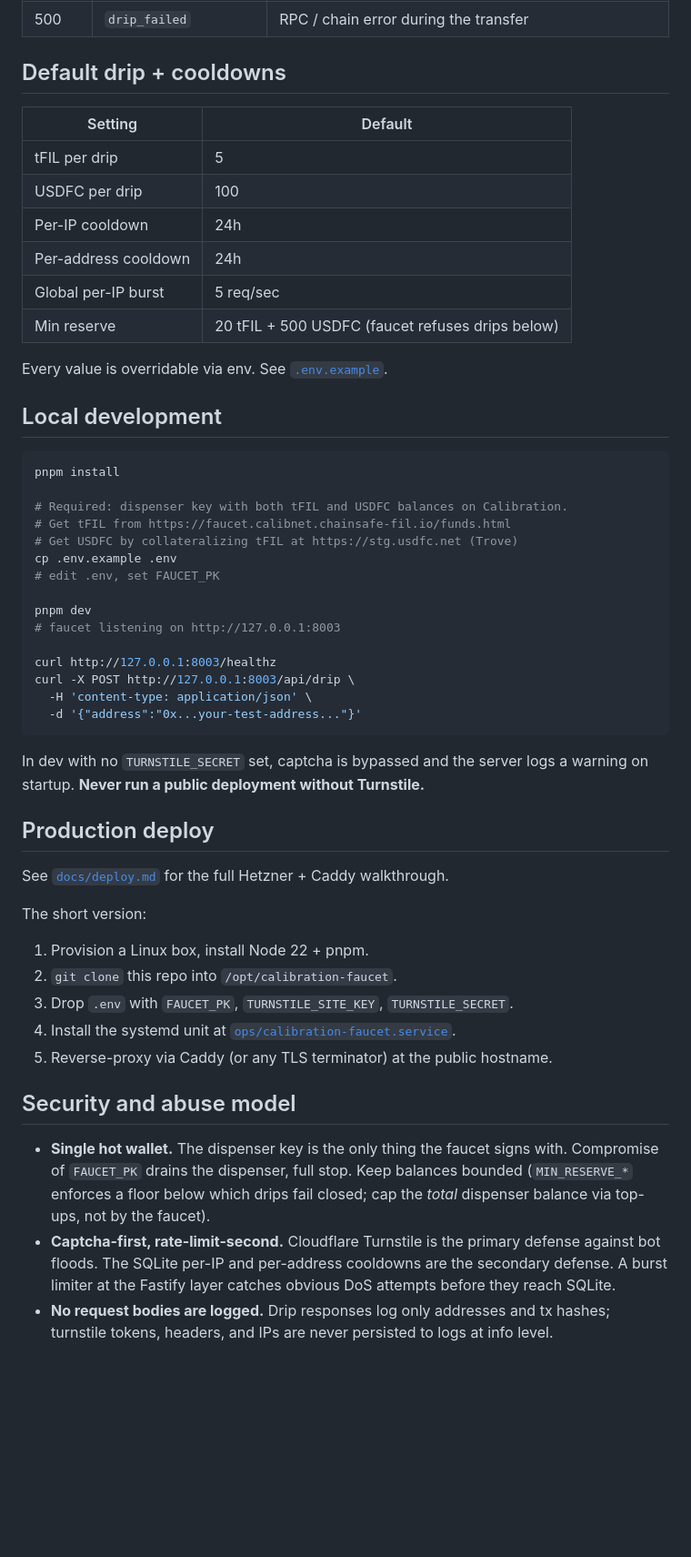
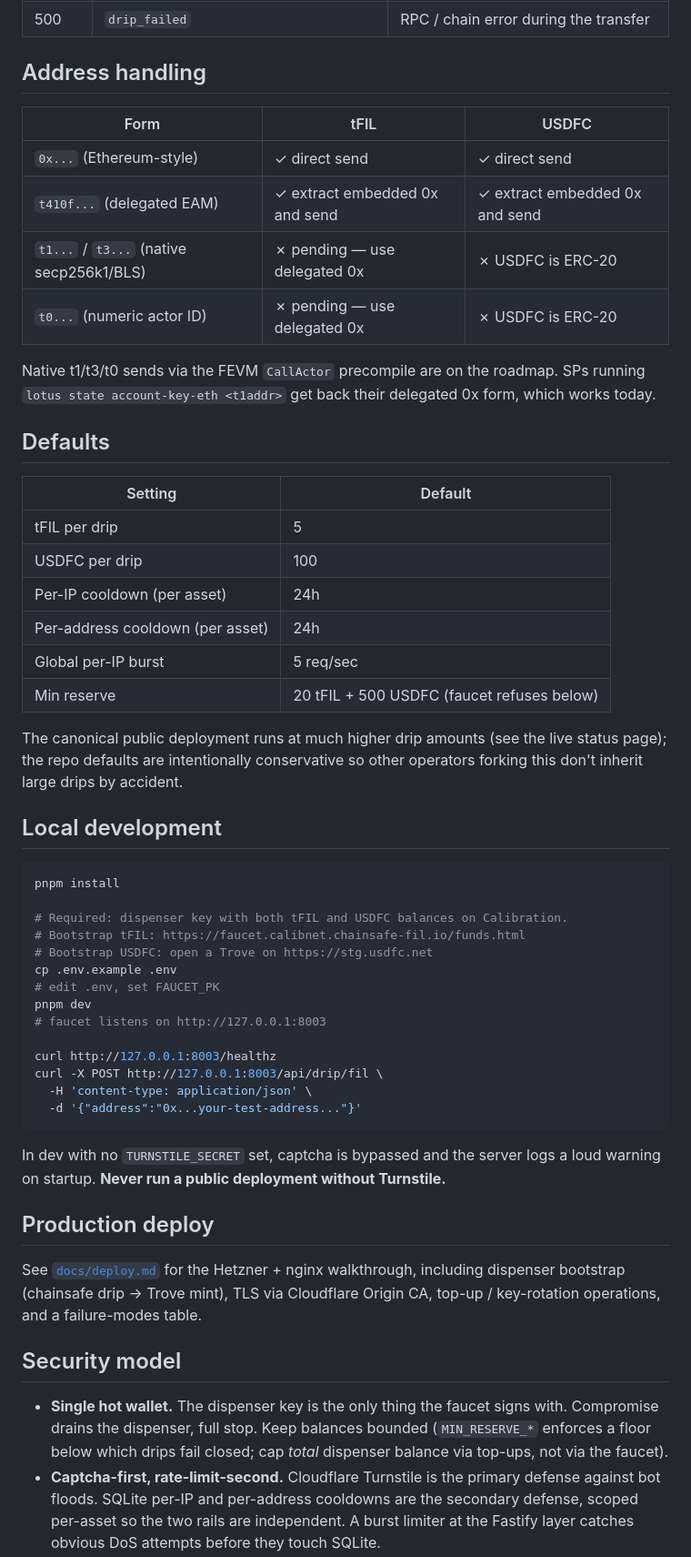
Before and after one commit to Reiers/plumbline-faucet, a Markdown page: README.md, the part around one of its changes. Shown at 91% size. Rendered like a GitHub page; blank space fills up the shorter version.

````diff
--- a/README.md
+++ b/README.md
@@ -72,17 +77,33 @@ Errors:
 | 500 | `drip_failed`             | RPC / chain error during the transfer |
 
-## Default drip + cooldowns
+## Address handling
+
+| Form | tFIL | USDFC |
+| --- | --- | --- |
+| `0x...`         (Ethereum-style)        | ✓ direct send | ✓ direct send |
+| `t410f...`      (delegated EAM)         | ✓ extract embedded 0x and send | ✓ extract embedded 0x and send |
+| `t1...` / `t3...` (native secp256k1/BLS)| ✗ pending — use delegated 0x | ✗ USDFC is ERC-20 |
+| `t0...`         (numeric actor ID)      | ✗ pending — use delegated 0x | ✗ USDFC is ERC-20 |
+
+Native t1/t3/t0 sends via the FEVM `CallActor` precompile are on the
+roadmap. SPs running `lotus state account-key-eth <t1addr>` get back
+their delegated 0x form, which works today.
+
+## Defaults
 
 | Setting | Default |
 | --- | --- |
 | tFIL per drip | 5 |
 | USDFC per drip | 100 |
-| Per-IP cooldown | 24h |
-| Per-address cooldown | 24h |
+| Per-IP cooldown   (per asset) | 24h |
+| Per-address cooldown (per asset) | 24h |
 | Global per-IP burst | 5 req/sec |
-| Min reserve | 20 tFIL + 500 USDFC (faucet refuses drips below) |
+| Min reserve | 20 tFIL + 500 USDFC (faucet refuses below) |
 
-Every value is overridable via env. See [`.env.example`](.env.example).
+The canonical public deployment runs at much higher drip amounts
+(see the live status page); the repo defaults are intentionally
+conservative so other operators forking this don't inherit large
+drips by accident.
 
 ## Local development
 
@@ -90,49 +111,40 @@ Every value is overridable via env. See [`.env.example`](.env.example).
 pnpm install
 
 # Required: dispenser key with both tFIL and USDFC balances on Calibration.
-# Get tFIL from https://faucet.calibnet.chainsafe-fil.io/funds.html
-# Get USDFC by collateralizing tFIL at https://stg.usdfc.net (Trove)
+# Bootstrap tFIL: https://faucet.calibnet.chainsafe-fil.io/funds.html
+# Bootstrap USDFC: open a Trove on https://stg.usdfc.net
 cp .env.example .env
 # edit .env, set FAUCET_PK
-
 pnpm dev
-# faucet listening on http://127.0.0.1:8003
+# faucet listens on http://127.0.0.1:8003
 
 curl http://127.0.0.1:8003/healthz
-curl -X POST http://127.0.0.1:8003/api/drip \
+curl -X POST http://127.0.0.1:8003/api/drip/fil \
   -H 'content-type: application/json' \
   -d '{"address":"0x...your-test-address..."}'
 ```
 
 In dev with no `TURNSTILE_SECRET` set, captcha is bypassed and the
-server logs a warning on startup. **Never run a public deployment
-without Turnstile.**
+server logs a loud warning on startup. **Never run a public
+deployment without Turnstile.**
 
 ## Production deploy
 
-See [`docs/deploy.md`](docs/deploy.md) for the full Hetzner + Caddy
-walkthrough.
+See [`docs/deploy.md`](docs/deploy.md) for the Hetzner + nginx
+walkthrough, including dispenser bootstrap (chainsafe drip → Trove
+mint), TLS via Cloudflare Origin CA, top-up / key-rotation
+operations, and a failure-modes table.
 
-The short version:
-
-1. Provision a Linux box, install Node 22 + pnpm.
-2. `git clone` this repo into `/opt/calibration-faucet`.
-3. Drop `.env` with `FAUCET_PK`, `TURNSTILE_SITE_KEY`, `TURNSTILE_SECRET`.
-4. Install the systemd unit at [`ops/calibration-faucet.service`](ops/calibration-faucet.service).
-5. Reverse-proxy via Caddy (or any TLS terminator) at the public hostname.
-
-## Security and abuse model
+## Security model
 
 - **Single hot wallet.** The dispenser key is the only thing the faucet
-  signs with. Compromise of `FAUCET_PK` drains the dispenser, full stop.
-  Keep balances bounded (`MIN_RESERVE_*` enforces a floor below which
-  drips fail closed; cap the *total* dispenser balance via top-ups, not
-  by the faucet).
+  signs with. Compromise drains the dispenser, full stop. Keep
+  balances bounded (`MIN_RESERVE_*` enforces a floor below which drips
+  fail closed; cap *total* dispenser balance via top-ups, not via the
+  faucet).
 - **Captcha-first, rate-limit-second.** Cloudflare Turnstile is the
-  primary defense against bot floods. The SQLite per-IP and per-address
-  cooldowns are the secondary defense. A burst limiter at the Fastify
-  layer catches obvious DoS attempts before they reach SQLite.
-- **No request bodies are logged.** Drip responses log only addresses
-  and tx hashes; turnstile tokens, headers, and IPs are never
-  persisted to logs at info level.
+  primary defense against bot floods. SQLite per-IP and per-address
+  cooldowns are the secondary defense, scoped per-asset so the two
+  rails are independent. A burst limiter at the Fastify layer
+  catches obvious DoS attempts before they touch SQLite.
 - **`X-Forwarded-For` honored only behind a trusted proxy.** When
````
Also changed, not shown: other parts of README.md (+70 -40 lines).
